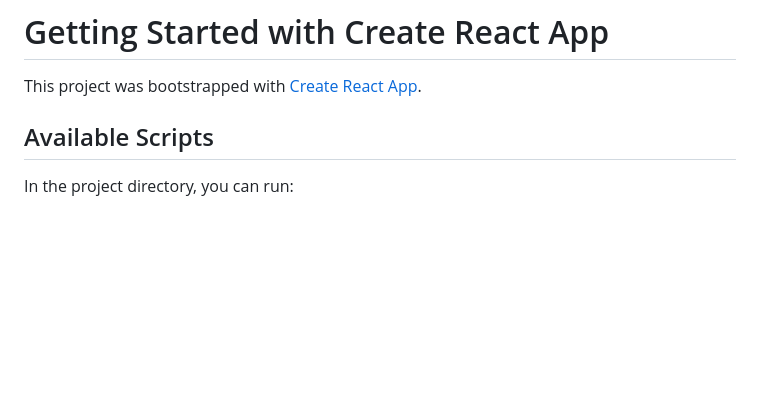
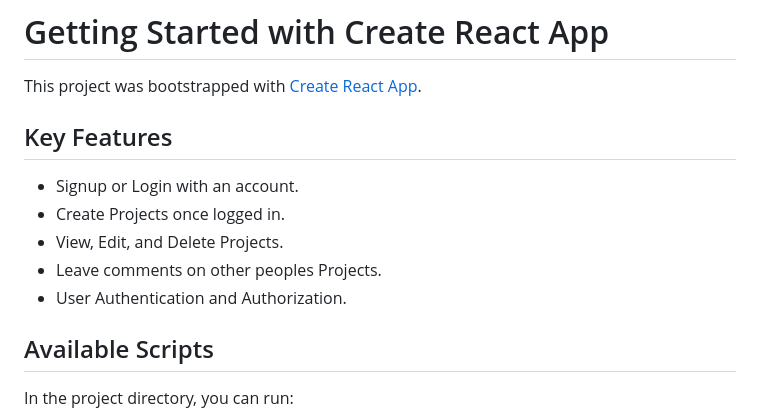
Before and after one commit to NoahBroah/Phase-4-project, a Markdown page: client/README.md, the part around the change. Rendered like a GitHub page; blank space fills up the shorter version.

Commit message:
Update Client README

```diff
--- a/client/README.md
+++ b/client/README.md
@@ -1,6 +1,14 @@
 # Getting Started with Create React App
 
 This project was bootstrapped with [Create React App](https://github.com/facebook/create-react-app).
+
+## Key Features
+
+- Signup or Login with an account.
+- Create Projects once logged in.
+- View, Edit, and Delete Projects.
+- Leave comments on other peoples Projects.
+- User Authentication and Authorization.
 
 ## Available Scripts
 
```
